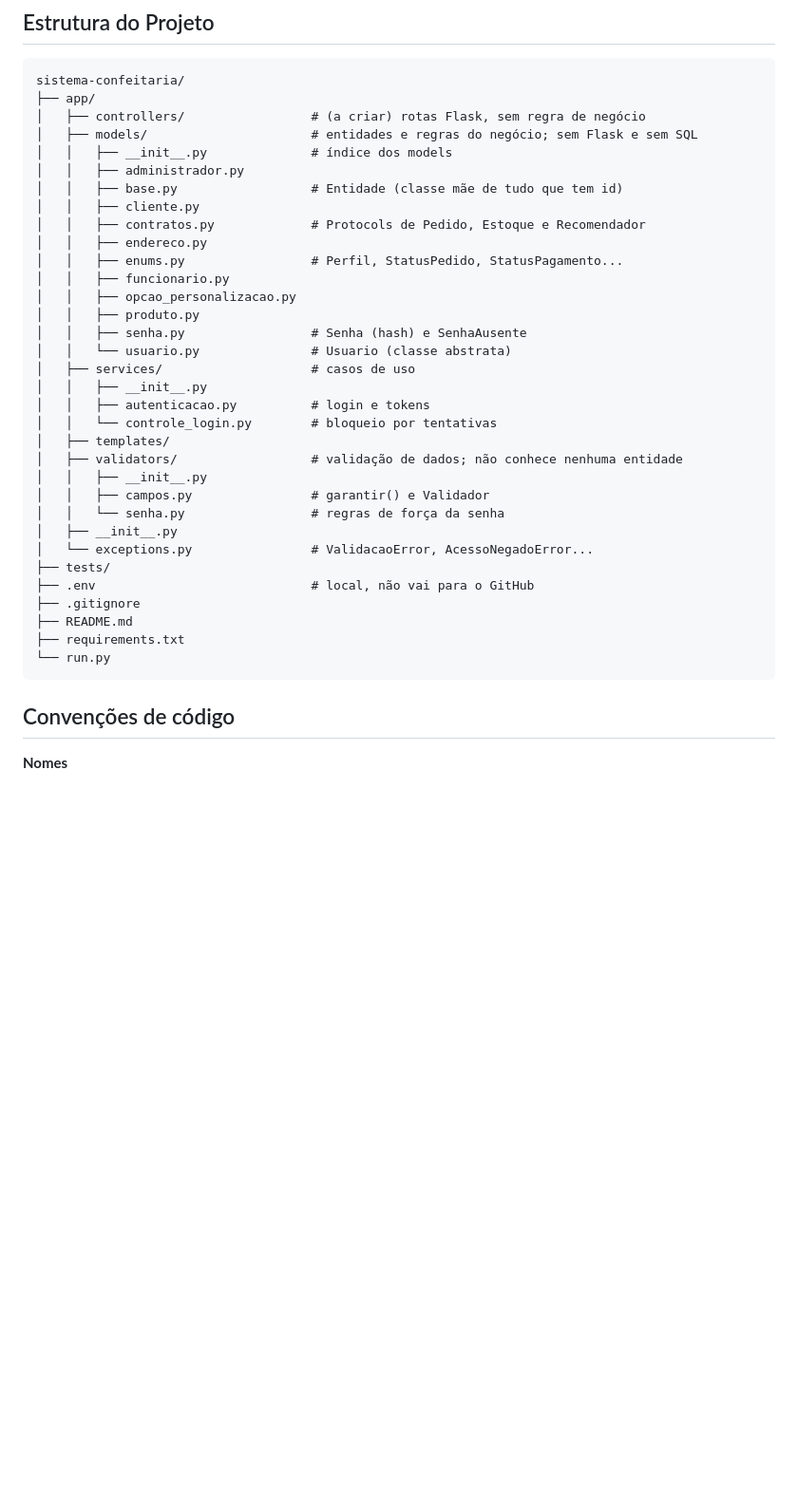
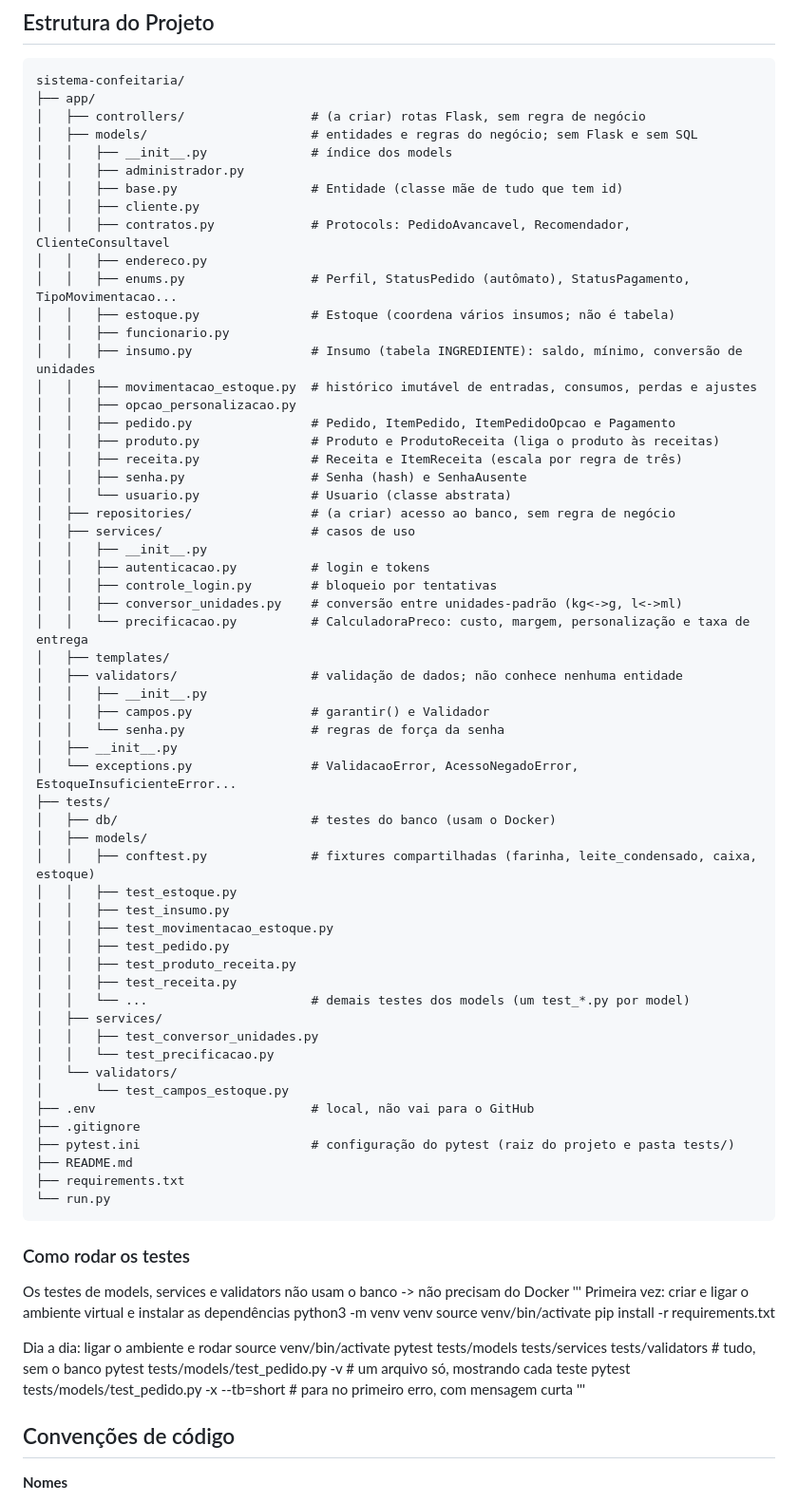
Before and after one commit to folkcean/Sistema_Confeitaria, a Markdown page: README.md, the part around the change. Shown at 95% size. GitHub-like rendering; blank space fills up the shorter version.

Commit message:
Atualiza README: estrutura, como rodar os testes e decisoes de modelagem

````diff
--- a/README.md
+++ b/README.md
@@ -80,32 +80,71 @@ sistema-confeitaria/
 │   │   ├── administrador.py
 │   │   ├── base.py                  # Entidade (classe mãe de tudo que tem id)
 │   │   ├── cliente.py
-│   │   ├── contratos.py             # Protocols de Pedido, Estoque e Recomendador
+│   │   ├── contratos.py             # Protocols: PedidoAvancavel, Recomendador, ClienteConsultavel
 │   │   ├── endereco.py
-│   │   ├── enums.py                 # Perfil, StatusPedido, StatusPagamento...
+│   │   ├── enums.py                 # Perfil, StatusPedido (autômato), StatusPagamento, TipoMovimentacao...
+│   │   ├── estoque.py               # Estoque (coordena vários insumos; não é tabela)
 │   │   ├── funcionario.py
+│   │   ├── insumo.py                # Insumo (tabela INGREDIENTE): saldo, mínimo, conversão de unidades
+│   │   ├── movimentacao_estoque.py  # histórico imutável de entradas, consumos, perdas e ajustes
 │   │   ├── opcao_personalizacao.py
-│   │   ├── produto.py
+│   │   ├── pedido.py                # Pedido, ItemPedido, ItemPedidoOpcao e Pagamento
+│   │   ├── produto.py               # Produto e ProdutoReceita (liga o produto às receitas)
+│   │   ├── receita.py               # Receita e ItemReceita (escala por regra de três)
 │   │   ├── senha.py                 # Senha (hash) e SenhaAusente
 │   │   └── usuario.py               # Usuario (classe abstrata)
+│   ├── repositories/                # (a criar) acesso ao banco, sem regra de negócio
 │   ├── services/                    # casos de uso
 │   │   ├── __init__.py
 │   │   ├── autenticacao.py          # login e tokens
-│   │   └── controle_login.py        # bloqueio por tentativas
+│   │   ├── controle_login.py        # bloqueio por tentativas
+│   │   ├── conversor_unidades.py    # conversão entre unidades-padrão (kg<->g, l<->ml)
+│   │   └── precificacao.py          # CalculadoraPreco: custo, margem, personalização e taxa de entrega
 │   ├── templates/
 │   ├── validators/                  # validação de dados; não conhece nenhuma entidade
 │   │   ├── __init__.py
 │   │   ├── campos.py                # garantir() e Validador
 │   │   └── senha.py                 # regras de força da senha
 │   ├── __init__.py
-│   └── exceptions.py                # ValidacaoError, AcessoNegadoError...
+│   └── exceptions.py                # ValidacaoError, AcessoNegadoError, EstoqueInsuficienteError...
 ├── tests/
+│   ├── db/                          # testes do banco (usam o Docker)
+│   ├── models/
+│   │   ├── conftest.py              # fixtures compartilhadas (farinha, leite_condensado, caixa, estoque)
+│   │   ├── test_estoque.py
+│   │   ├── test_insumo.py
+│   │   ├── test_movimentacao_estoque.py
+│   │   ├── test_pedido.py
+│   │   ├── test_produto_receita.py
+│   │   ├── test_receita.py
+│   │   └── ...                      # demais testes dos models (um test_*.py por model)
+│   ├── services/
+│   │   ├── test_conversor_unidades.py
+│   │   └── test_precificacao.py
+│   └── validators/
+│       └── test_campos_estoque.py
 ├── .env                             # local, não vai para o GitHub
 ├── .gitignore
+├── pytest.ini                       # configuração do pytest (raiz do projeto e pasta tests/)
 ├── README.md
 ├── requirements.txt
 └── run.py
 ```
+
+### Como rodar os testes
+Os testes de models, services e validators não usam o banco -> não precisam do Docker
+'''
+Primeira vez: criar e ligar o ambiente virtual e instalar as dependências
+python3 -m venv venv
+source venv/bin/activate
+pip install -r requirements.txt
+
+Dia a dia: ligar o ambiente e rodar
+source venv/bin/activate
+pytest tests/models tests/services tests/validators     # tudo, sem o banco
+pytest tests/models/test_pedido.py -v                   # um arquivo só, mostrando cada teste
+pytest tests/models/test_pedido.py -x --tb=short        # para no primeiro erro, com mensagem curta
+'''
 
 ## Convenções de código
 
````
